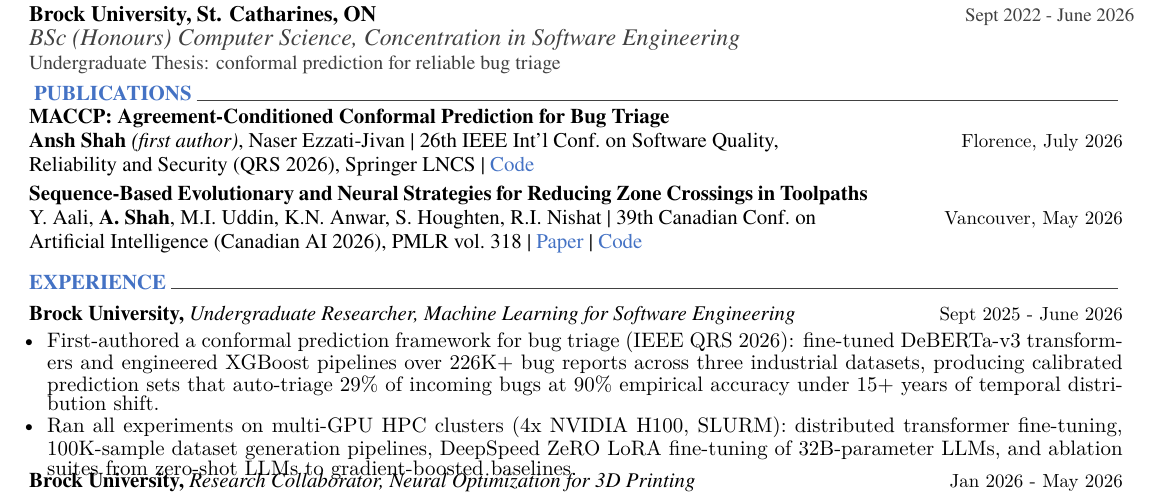
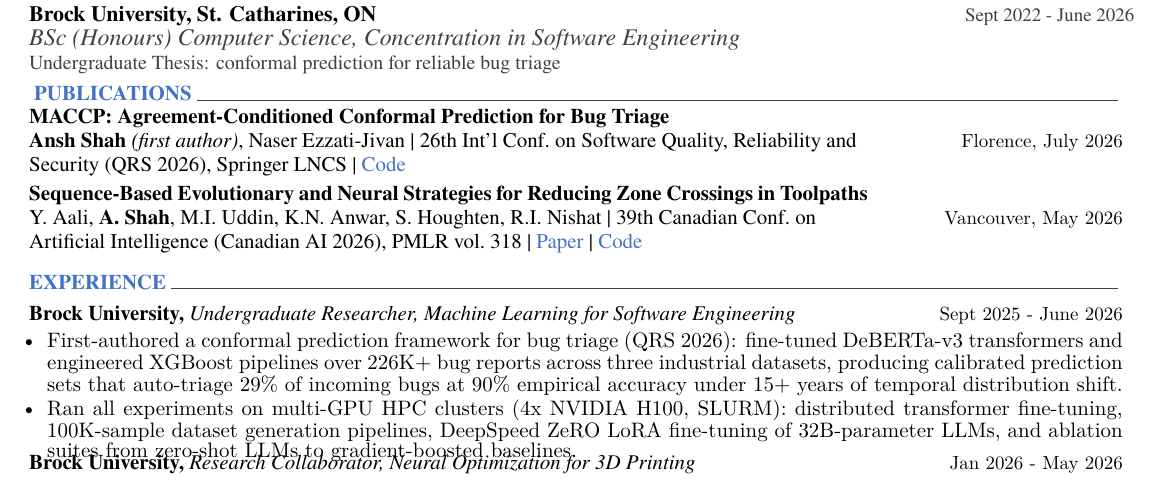
Before and after one commit to Git-Ansh/Resume, a LaTeX CV (src/resume.tex, which reads src/cv/experience.tex, src/cv/publications.tex): part of the page, cut so that both start at the same text. Compiled offline with XeLaTeX.

Commit message:
Correct the QRS 2026 venue attribution
QRS 2026 is not an IEEE conference. The official conference name carries no
IEEE and the proceedings are published by Springer as part of LNCS; IEEE
appears only as a patron chapter. The publications entry previously credited
both IEEE and Springer for the same proceedings, which contradicted itself.
Corrected in the publications entry, the experience bullet, and the unused
summary section so re-enabling it cannot reintroduce the error.

```diff
--- a/src/cv/experience.tex
+++ b/src/cv/experience.tex
@@ -14,7 +14,7 @@
     {Sept 2025 - June 2026} % Date(s)
     {
   \begin{cvitems}
-    \item {First-authored a conformal prediction framework for bug triage (IEEE QRS 2026): fine-tuned DeBERTa-v3 transformers and engineered XGBoost pipelines over 226K+ bug reports across three industrial datasets, producing calibrated prediction sets that auto-triage 29\% of incoming bugs at 90\% empirical accuracy under 15+ years of temporal distribution shift.}
+    \item {First-authored a conformal prediction framework for bug triage (QRS 2026): fine-tuned DeBERTa-v3 transformers and engineered XGBoost pipelines over 226K+ bug reports across three industrial datasets, producing calibrated prediction sets that auto-triage 29\% of incoming bugs at 90\% empirical accuracy under 15+ years of temporal distribution shift.}
     \item {Ran all experiments on multi-GPU HPC clusters (4x NVIDIA H100, SLURM): distributed transformer fine-tuning, 100K-sample dataset generation pipelines, DeepSpeed ZeRO LoRA fine-tuning of 32B-parameter LLMs, and ablation suites from zero-shot LLMs to gradient-boosted baselines.}
  \end{cvitems}
 }
--- a/src/cv/publications.tex
+++ b/src/cv/publications.tex
@@ -10,7 +10,7 @@
 
 %---------------------------------------------------------
   \cventrynew
-    {{\bf MACCP: Agreement-Conditioned Conformal Prediction for Bug Triage}\newline \textnormal{{\bf Ansh Shah} \textit{(first author)}, Naser Ezzati-Jivan | 26th IEEE Int'l Conf.\ on Software Quality, Reliability and Security (QRS 2026), Springer LNCS | \href{https://github.com/Git-Ansh/maccp-conformal-triage-qrs2026}{\textcolor{blue}{Code}}}} % Title + authors + venue
+    {{\bf MACCP: Agreement-Conditioned Conformal Prediction for Bug Triage}\newline \textnormal{{\bf Ansh Shah} \textit{(first author)}, Naser Ezzati-Jivan | 26th Int'l Conf.\ on Software Quality, Reliability and Security (QRS 2026), Springer LNCS | \href{https://github.com/Git-Ansh/maccp-conformal-triage-qrs2026}{\textcolor{blue}{Code}}}} % Title + authors + venue
     {Florence, July 2026} % Date(s)
     {}
 \vspace{-5mm}
```
Also changed, not shown: src/cv/summary.tex (+1 -1 lines).
